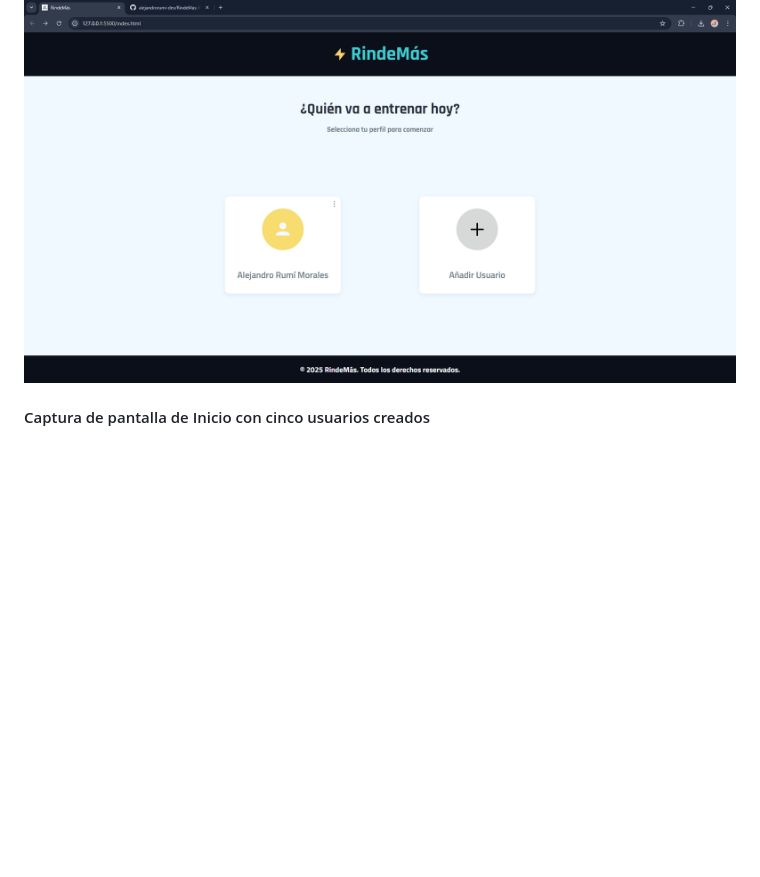
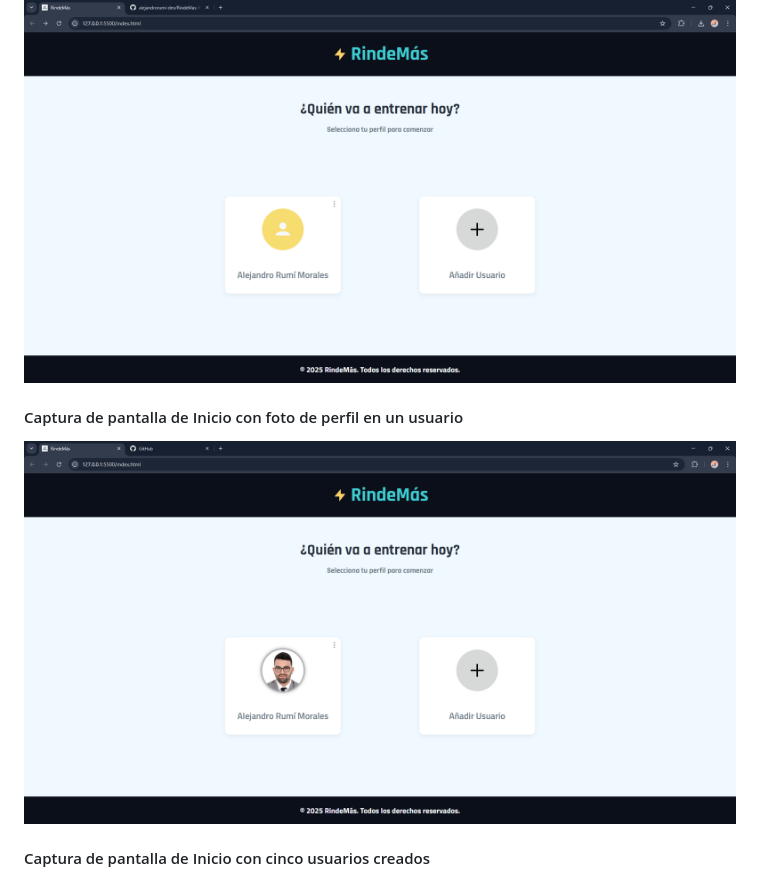
Before and after one commit to alejandrorumi-dev/RindeMas, a Markdown page: README.md, the part around the change. Drawn GitHub-style; blank space fills up the shorter version.

Commit message:
RM-153-Update README.md

```diff
--- a/README.md
+++ b/README.md
@@ -53,6 +53,9 @@
 
 #### Captura de pantalla de Inicio con un usuario creado
 ![Con un Usuario](./assets/captures/home/RindeMas-homeUser1.png)
+
+#### Captura de pantalla de Inicio con foto de perfil en un usuario
+![Foto de perfil](./assets/captures/home/RindeMas-homePhotoProfile.png)
 
 #### Captura de pantalla de Inicio con cinco usuarios creados
 ![Con 5 Usuarios](./assets/captures/home/RindeMas-homeUser5.png)
```
